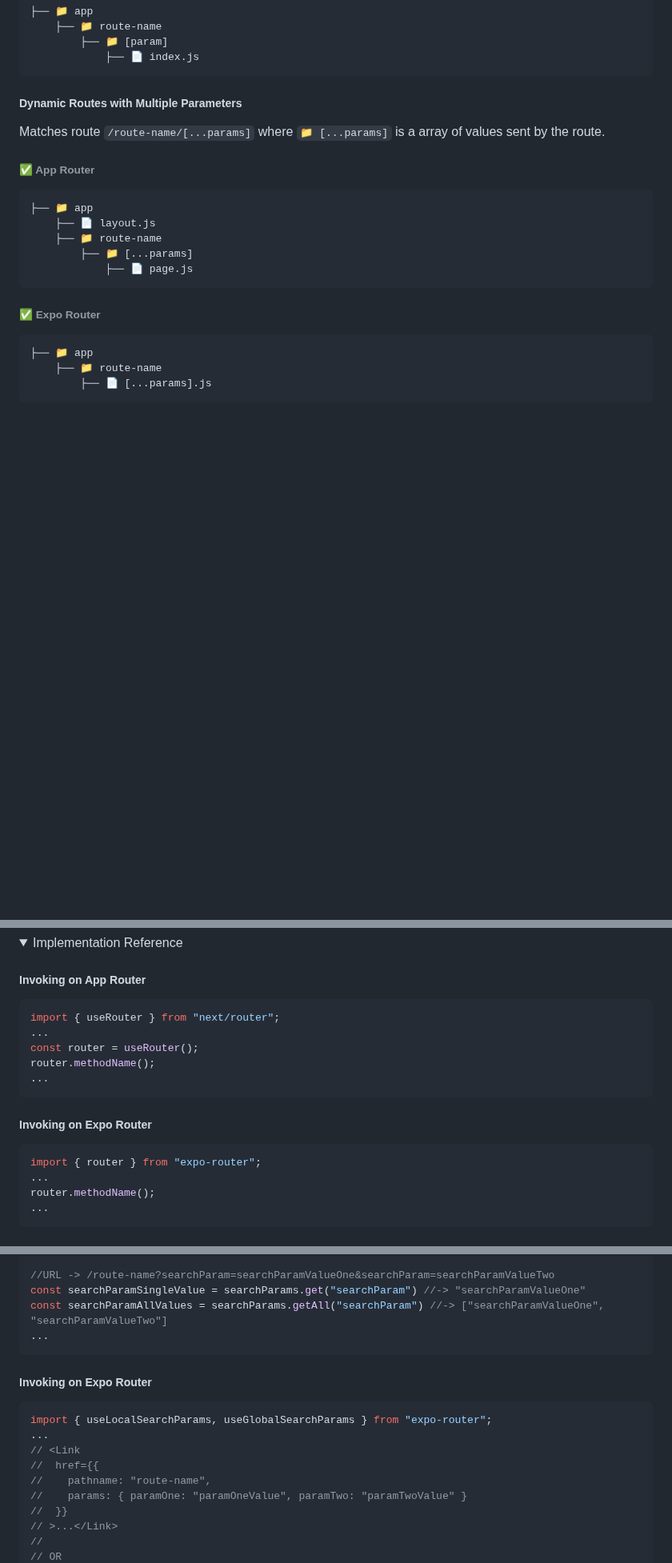
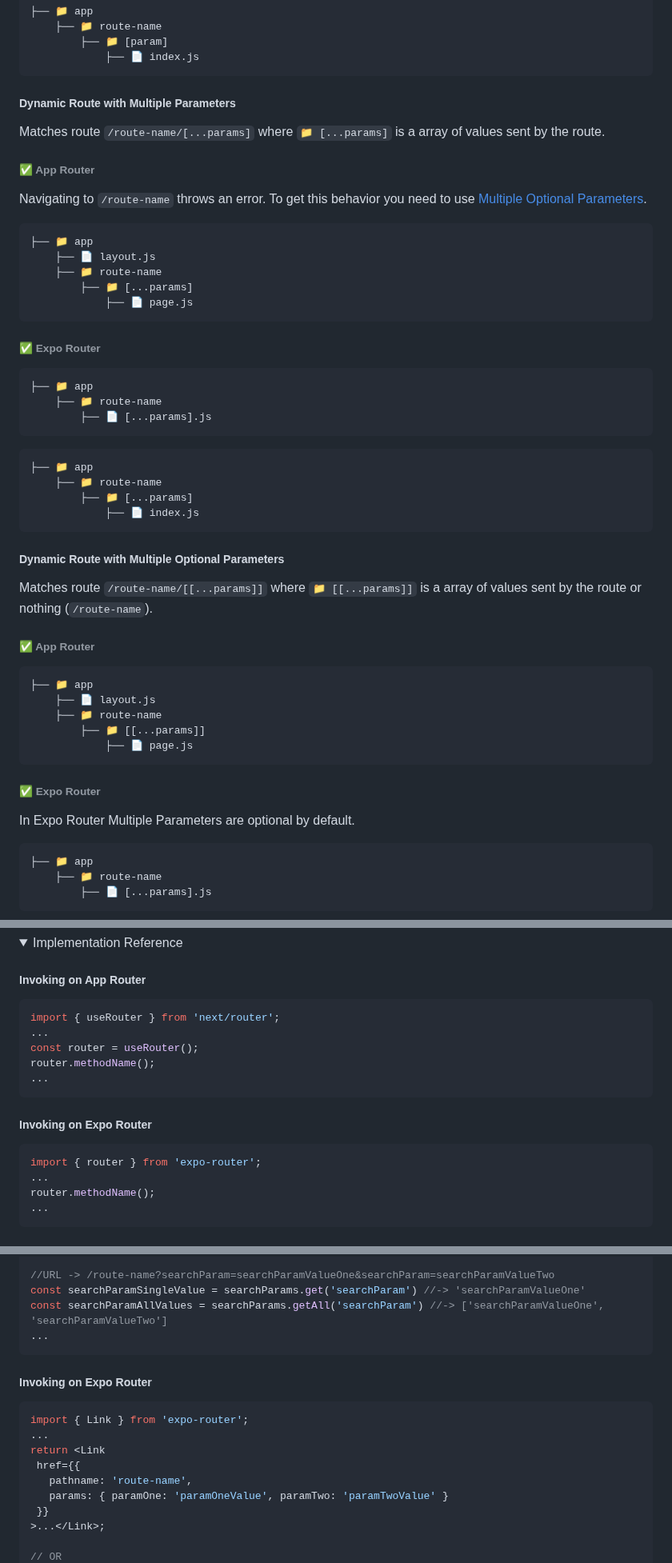
Before and after one commit to gloredo/react-blend, a Markdown page: README.md, 3 parts joined by grey strips. Shown at 80% size. GitHub-like rendering; folded sections open; blank space fills up the shorter version.

````diff
--- a/README.md
+++ b/README.md
@@ -203,11 +238,13 @@ Matches route `/route-name/[param]` where `📁 [param]` is a single value sent
             ├── 📄 index.js
 ```
 
-##### Dynamic Routes with Multiple Parameters
+##### Dynamic Route with Multiple Parameters
 
 Matches route `/route-name/[...params]` where `📁 [...params]` is a array of values sent by the route.
 
 ###### ✅ App Router
+
+Navigating to `/route-name` throws an error. To get this behavior you need to use [Multiple Optional Parameters](#dynamic-route-with-multiple-optional-parameters).
 
 ```
 ├── 📁 app
@@ -218,6 +255,39 @@ Matches route `/route-name/[...params]` where `📁 [...params]` is a array of v
 ```
 
 ###### ✅ Expo Router
+
+```
+├── 📁 app
+    ├── 📁 route-name
+        ├── 📄 [...params].js
+```
+
+```
+├── 📁 app
+    ├── 📁 route-name
+        ├── 📁 [...params]
+            ├── 📄 index.js
+```
+
+##### Dynamic Route with Multiple Optional Parameters
+
+Matches route `/route-name/[[...params]]` where `📁 [[...params]]` is a array of values sent by the route or nothing (`/route-name`).
+
+###### ✅ App Router
+
+```
+├── 📁 app
+    ├── 📄 layout.js
+    ├── 📁 route-name
+        ├── 📁 [[...params]]
+            ├── 📄 page.js
+```
+
+###### ✅ Expo Router
+
+<!-- TODO: Try navigate to '/route-name'  -->
+
+In Expo Router Multiple Parameters are optional by default.
 
 ```
 ├── 📁 app
@@ -493,8 +557,8 @@ return (
 
 ##### Invoking on App Router
 
-```ts
-import { useRouter } from "next/router";
+```tsx
+import { useRouter } from 'next/router';
 ...
 const router = useRouter();
 router.methodName();
@@ -503,8 +567,8 @@ router.methodName();
 
 ##### Invoking on Expo Router
 
-```ts
-import { router } from "expo-router";
+```tsx
+import { router } from 'expo-router';
 ...
 router.methodName();
 ...
@@ -549,21 +637,21 @@ import { useSearchParams } from "next/navigation"
 const searchParams = useSearchParams();
 
 //URL -> /route-name?searchParam=searchParamValueOne&searchParam=searchParamValueTwo
-const searchParamSingleValue = searchParams.get("searchParam") //-> "searchParamValueOne"
-const searchParamAllValues = searchParams.getAll("searchParam") //-> ["searchParamValueOne", "searchParamValueTwo"]
+const searchParamSingleValue = searchParams.get('searchParam') //-> 'searchParamValueOne'
+const searchParamAllValues = searchParams.getAll('searchParam') //-> ['searchParamValueOne', 'searchParamValueTwo']
 ...
 ```
 
 ##### Invoking on Expo Router
 
-```ts
-import { useLocalSearchParams, useGlobalSearchParams } from "expo-router";
+```tsx
+import { Link } from 'expo-router';
 ...
-// <Link
-//  href={{
-//    pathname: "route-name",
-//    params: { paramOne: "paramOneValue", paramTwo: "paramTwoValue" }
-//  }}
-// >...</Link>
-//
+return <Link
+ href={{
+   pathname: 'route-name',
+   params: { paramOne: 'paramOneValue', paramTwo: 'paramTwoValue' }
+ }}
+>...</Link>;
+
 // OR
````
Also changed, not shown: other parts of README.md (+133 -74 lines).
